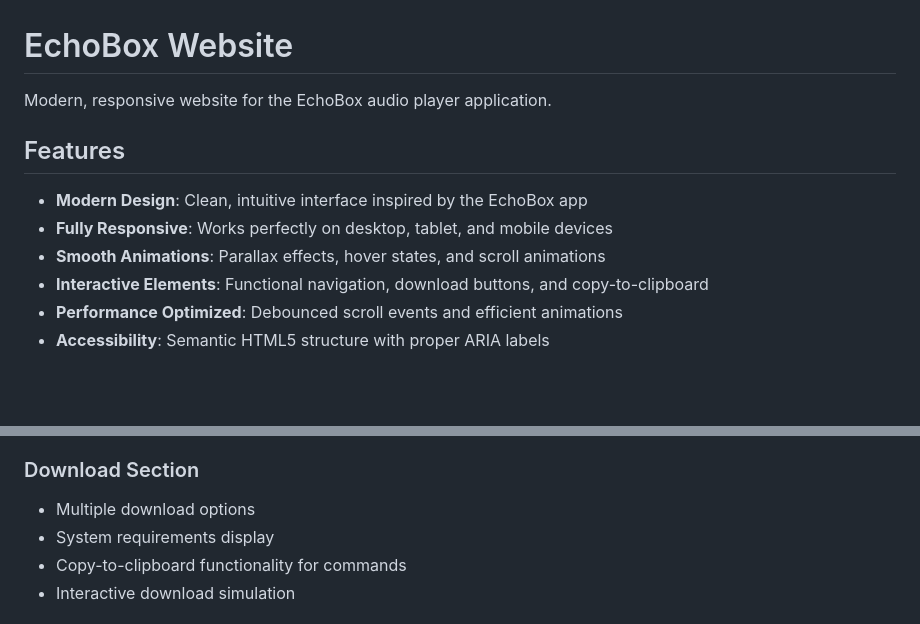
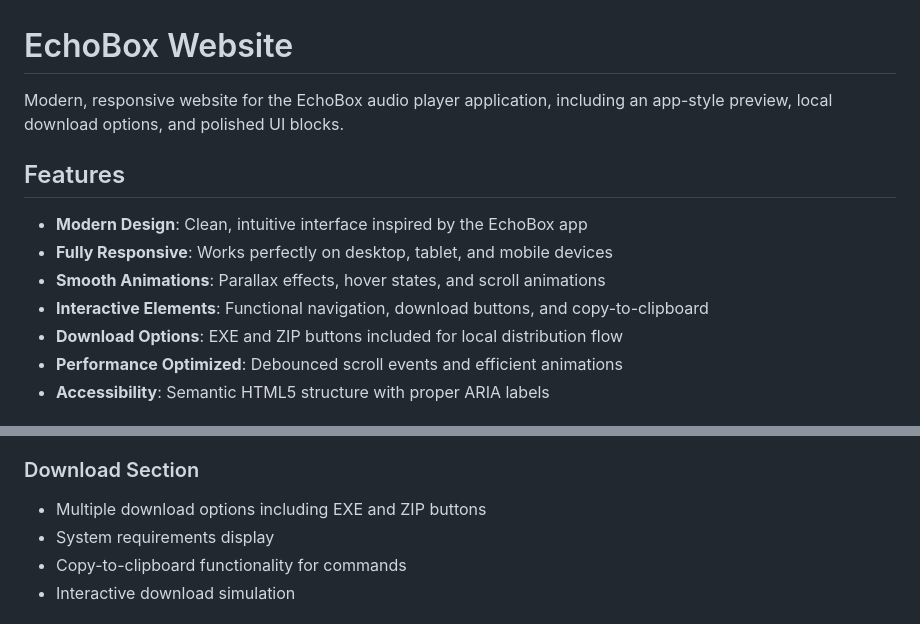
Before and after one commit to BANANCHIKIREAL/EchoBox_site, a Markdown page: README.md, 2 parts joined by grey strips. GitHub-like rendering; blank space fills up the shorter version.

Commit message:
Redesign website to match EchoBox app interface

```diff
--- a/README.md
+++ b/README.md
@@ -1,6 +1,6 @@
 # EchoBox Website
 
-Modern, responsive website for the EchoBox audio player application.
+Modern, responsive website for the EchoBox audio player application, including an app-style preview, local download options, and polished UI blocks.
 
 ## Features
 
@@ -8,6 +8,7 @@ Modern, responsive website for the EchoBox audio player application.
 - **Fully Responsive**: Works perfectly on desktop, tablet, and mobile devices
 - **Smooth Animations**: Parallax effects, hover states, and scroll animations
 - **Interactive Elements**: Functional navigation, download buttons, and copy-to-clipboard
+- **Download Options**: EXE and ZIP buttons included for local distribution flow
 - **Performance Optimized**: Debounced scroll events and efficient animations
 - **Accessibility**: Semantic HTML5 structure with proper ARIA labels
 
@@ -48,7 +49,7 @@ website/
 - Icon-based visual representation
 
 ### Download Section
-- Multiple download options
+- Multiple download options including EXE and ZIP buttons
 - System requirements display
 - Copy-to-clipboard functionality for commands
 - Interactive download simulation
```
